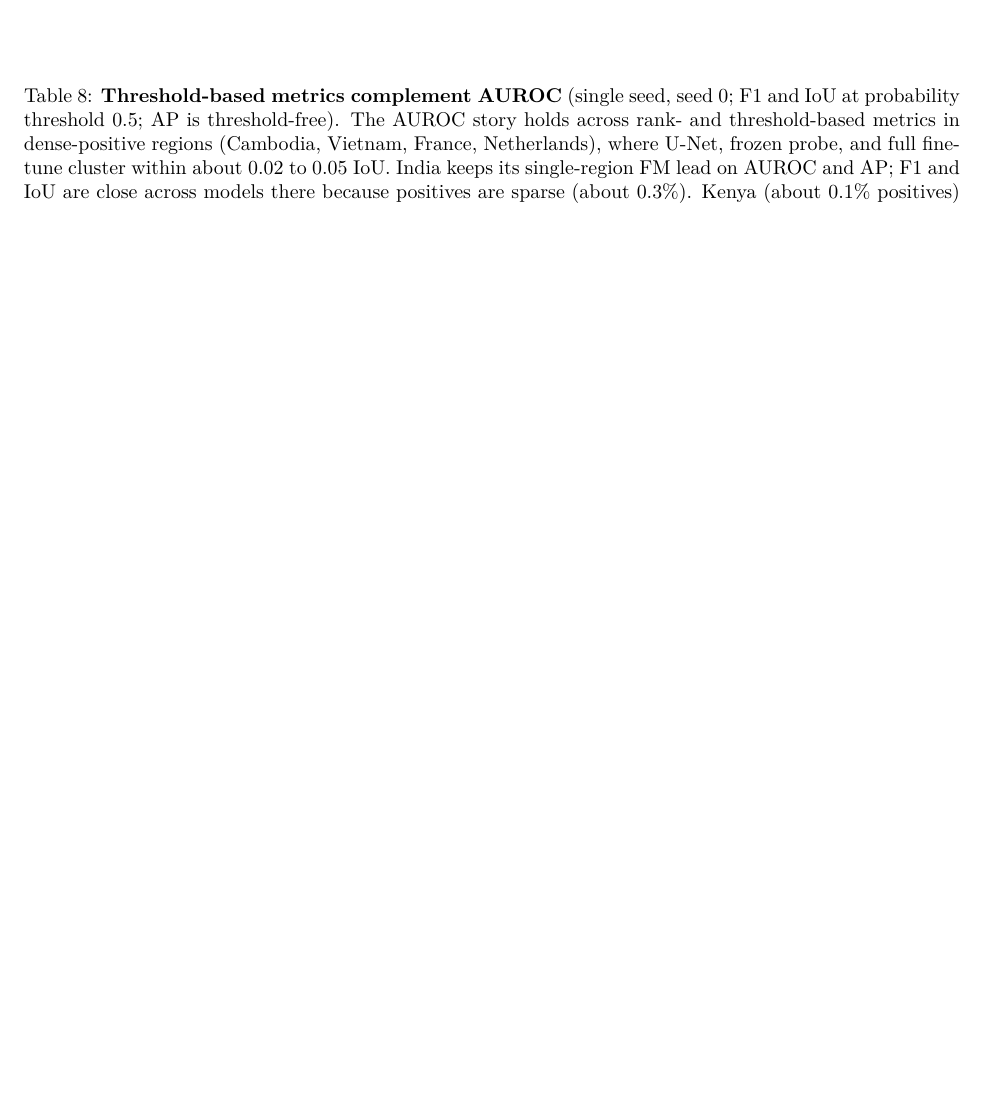
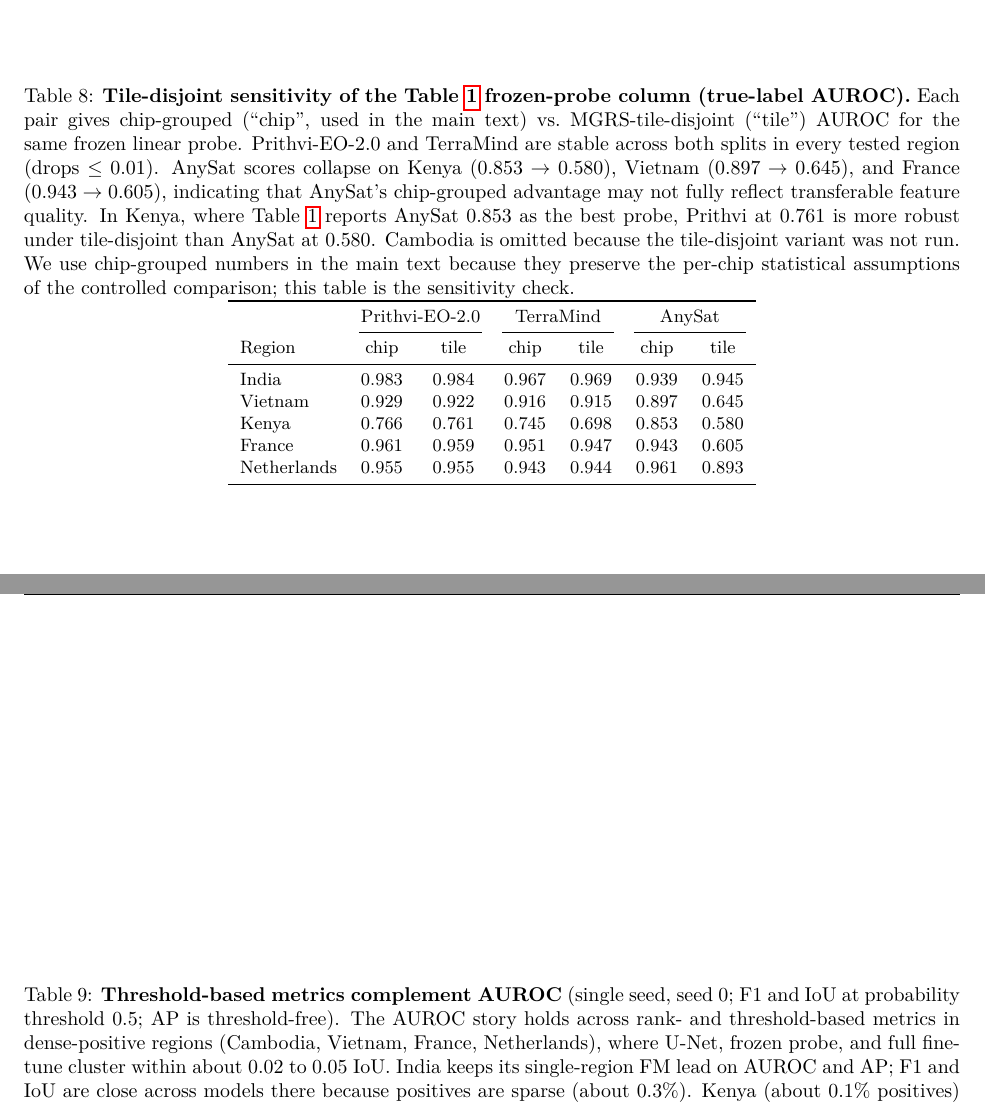
Before and after one commit to Santoshpant23/frozen-not-finetuned-eval, a LaTeX paper (paper/main_tmlr.tex): part of page 11 of 11 before the commit and two parts of pages 10 and 11 of 11 after it, the two joined at a grey line, cut at the place of the change, the shorter picture padded with empty space. Compiled offline with pdfLaTeX.

Commit message:
Paper revisions: scope TerraMind claim, annotate Table 1 best-frozen-FM per row, add tile-disjoint sensitivity appendix

```diff
--- a/paper/main_tmlr.tex
+++ b/paper/main_tmlr.tex
@@ -538,6 +544,35 @@
 \end{table}
 
 \begin{table}[h]\centering\small
+\caption{\textbf{Tile-disjoint sensitivity of the Table~\ref{tab:flaws}
+frozen-probe column (true-label AUROC).} Each pair gives chip-grouped (``chip'',
+used in the main text) vs.\ MGRS-tile-disjoint (``tile'') AUROC for the same frozen
+linear probe. Prithvi-EO-2.0 and TerraMind are stable across both splits in every
+tested region (drops $\le 0.01$). AnySat scores collapse on Kenya
+($0.853 \to 0.580$), Vietnam ($0.897 \to 0.645$), and France ($0.943 \to 0.605$),
+indicating that AnySat's chip-grouped advantage may not fully reflect transferable
+feature quality. In Kenya, where Table~\ref{tab:flaws} reports AnySat $0.853$ as the
+best probe, Prithvi at $0.761$ is more robust under tile-disjoint than AnySat at
+$0.580$. Cambodia is omitted because the tile-disjoint variant was not run. We use
+chip-grouped numbers in the main text because they preserve the per-chip statistical
+assumptions of the controlled comparison; this table is the sensitivity check.}
+\label{tab:tilesplit}
+\begin{tabular}{lcccccc}
+\toprule
+        & \multicolumn{2}{c}{Prithvi-EO-2.0} & \multicolumn{2}{c}{TerraMind} & \multicolumn{2}{c}{AnySat} \\
+\cmidrule(lr){2-3}\cmidrule(lr){4-5}\cmidrule(lr){6-7}
+Region  & chip & tile & chip & tile & chip & tile \\
+\midrule
+India       & 0.983 & 0.984 & 0.967 & 0.969 & 0.939 & 0.945 \\
+Vietnam     & 0.929 & 0.922 & 0.916 & 0.915 & 0.897 & 0.645 \\
+Kenya       & 0.766 & 0.761 & 0.745 & 0.698 & 0.853 & 0.580 \\
+France      & 0.961 & 0.959 & 0.951 & 0.947 & 0.943 & 0.605 \\
+Netherlands & 0.955 & 0.955 & 0.943 & 0.944 & 0.961 & 0.893 \\
+\bottomrule
+\end{tabular}
+\end{table}
+
+\begin{table}[h]\centering\small
 \caption{\textbf{Threshold-based metrics complement AUROC} (single seed, seed 0; F1
 and IoU at probability threshold 0.5; AP is threshold-free). The AUROC story holds
 across rank- and threshold-based metrics in dense-positive regions (Cambodia,
```
Also changed, not shown: paper/main_tmlr.pdf, paper/main_tmlr.tex (36 more changed lines).
